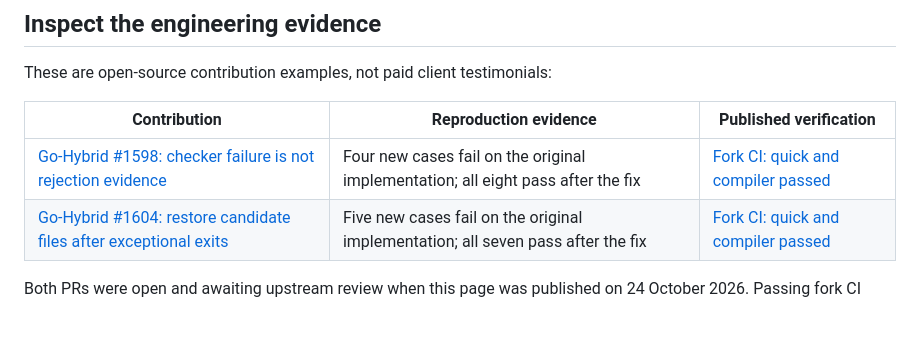
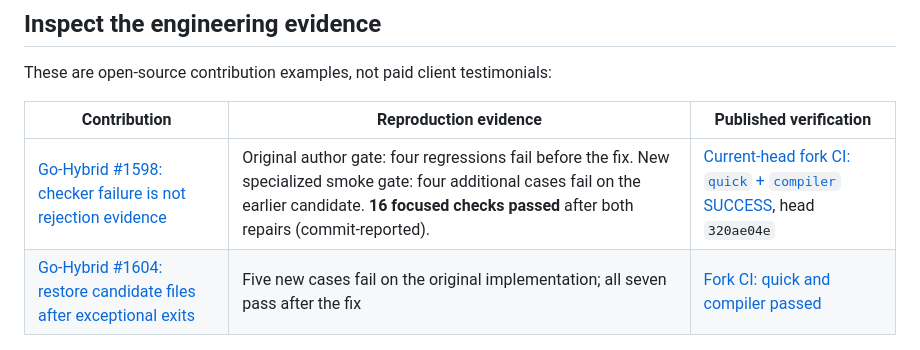
Before and after one commit to zongsm-cmyk/zongsm-cmyk, a Markdown page: resources/fde/python-bugfix-pilot.md, the part around the change. Rendered like a GitHub page; blank space fills up the shorter version.

Commit message:
docs(fde): point paid pilot proof to latest compiler-verified Go-Hybrid head

```diff
--- a/resources/fde/python-bugfix-pilot.md
+++ b/resources/fde/python-bugfix-pilot.md
@@ -27,7 +27,7 @@ These are open-source contribution examples, not paid client testimonials:
 
 | Contribution | Reproduction evidence | Published verification |
 | --- | --- | --- |
-| [Go-Hybrid #1598: checker failure is not rejection evidence](https://github.com/limitlessprojects/Go-Hybrid/pull/1598) | Four new cases fail on the original implementation; all eight pass after the fix | [Fork CI: quick and compiler passed](https://github.com/zongsm-cmyk/Go-Hybrid/actions/runs/40122887982) |
+| [Go-Hybrid #1598: checker failure is not rejection evidence](https://github.com/limitlessprojects/Go-Hybrid/pull/1598) | Original author gate: four regressions fail before the fix. New specialized smoke gate: four additional cases fail on the earlier candidate. **16 focused checks passed** after both repairs (commit-reported). | [Current-head fork CI: `quick` + `compiler` SUCCESS](https://github.com/zongsm-cmyk/Go-Hybrid/actions/runs/40126865308), head `320ae04e` |
 | [Go-Hybrid #1604: restore candidate files after exceptional exits](https://github.com/limitlessprojects/Go-Hybrid/pull/1604) | Five new cases fail on the original implementation; all seven pass after the fix | [Fork CI: quick and compiler passed](https://github.com/zongsm-cmyk/Go-Hybrid/actions/runs/40123982036) |
 
 Both PRs were open and awaiting upstream review when this page was published on 24 October 2026. Passing fork CI does not establish an upstream merge or award.
```
